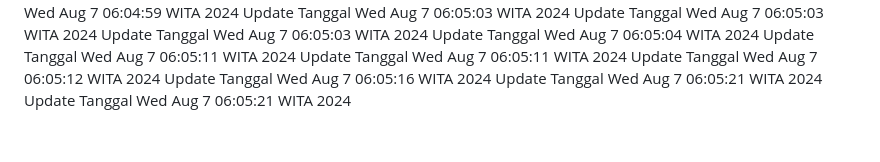
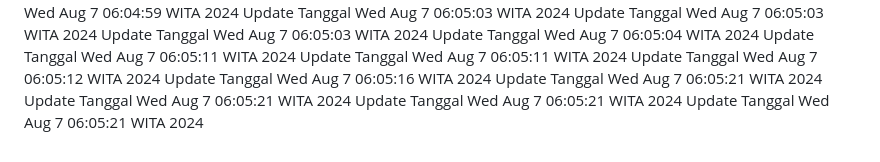
Before and after one commit to RajaSunrise/kasir, a Markdown page: README.md, the part around the change. Drawn GitHub-style.

Commit message:
Auto commit Tanggal: Wed Aug  7 06:05:21 WITA 2024

```diff
--- a/README.md
+++ b/README.md
@@ -509,3 +509,5 @@ Update Tanggal Wed Aug  7 06:05:12 WITA 2024
 Update Tanggal Wed Aug  7 06:05:16 WITA 2024
 Update Tanggal Wed Aug  7 06:05:21 WITA 2024
 Update Tanggal Wed Aug  7 06:05:21 WITA 2024
+Update Tanggal Wed Aug  7 06:05:21 WITA 2024
+Update Tanggal Wed Aug  7 06:05:21 WITA 2024
```
